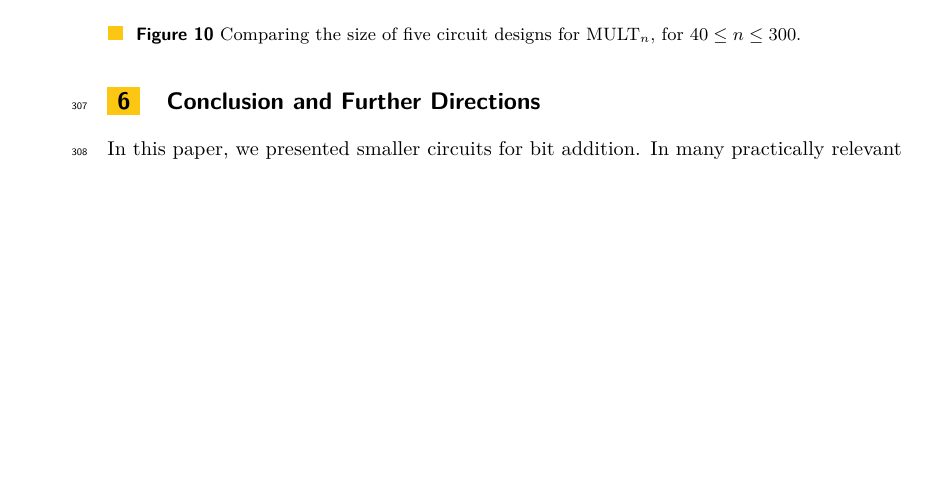
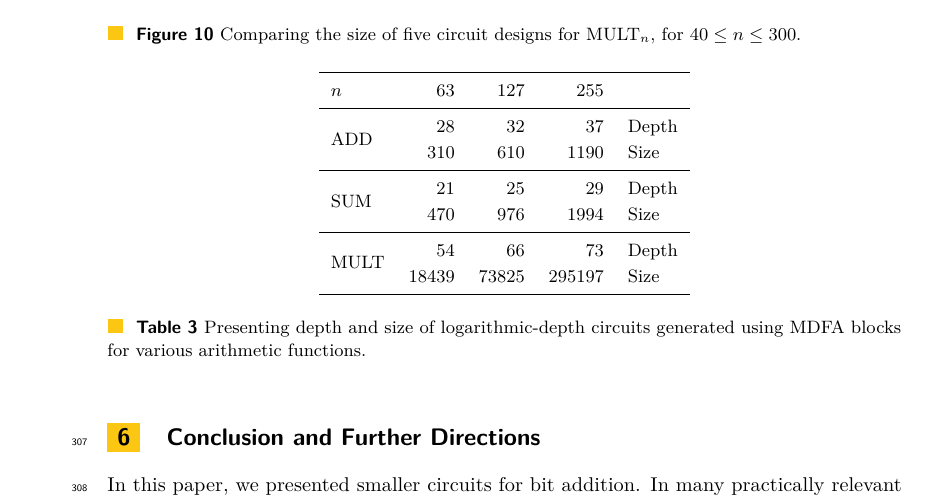
Before and after one commit to alexanderskulikov/multipliers-paper, a LaTeX paper (multipliers_lipics.tex): part of page 14 of 15 before the commit and part of page 14 of 16 after it, cut so that both start at the same text, the shorter picture padded with empty space. Compiled offline with pdfLaTeX.

Commit message:
Add a table by Gosha

```diff
--- a/multipliers_lipics.tex
+++ b/multipliers_lipics.tex
@@ -55,6 +55,7 @@
 \usepackage{tikz}
 \usetikzlibrary{math, fit}
 \usepackage{listings}
+\usepackage{multirow}
 
 
 \tikzstyle{dot} = [circle, fill=black, inner sep=0mm, minimum size=1mm]
@@ -1458,6 +1459,27 @@ for n in range(2, 100):
 %        \end{tabular}
 %    \end{table}
 
+	\begin{table}[!ht]
+		\begin{center}
+			\begin{tabular}{{lrrrl}}
+				\toprule
+				$n$ & 63 & 127 & 255 & \\
+				\midrule
+				\multirow{2}{*}{ADD}  & 28 & 32 & 37 & Depth \\
+				& 310 & 610 & 1190 & Size \\
+				\midrule
+				\multirow{2}{*}{SUM}  & 21 & 25 & 29 & Depth \\
+				& 470 & 976 & 1994 & Size \\
+				\midrule
+				\multirow{2}{*}{MULT} & 54 & 66 & 73 & Depth \\
+				& 18439 & 73825 & 295197 & Size \\
+				\bottomrule
+			\end{tabular}
+		\end{center}
+		\caption{Presenting depth and size of logarithmic-depth circuits generated using MDFA blocks for various arithmetic functions.}
+		\label{table:log_mdfa}
+	\end{table}
+
 
 
 
```
Also changed, not shown: multipliers_lipics.tex (15 more changed lines).
